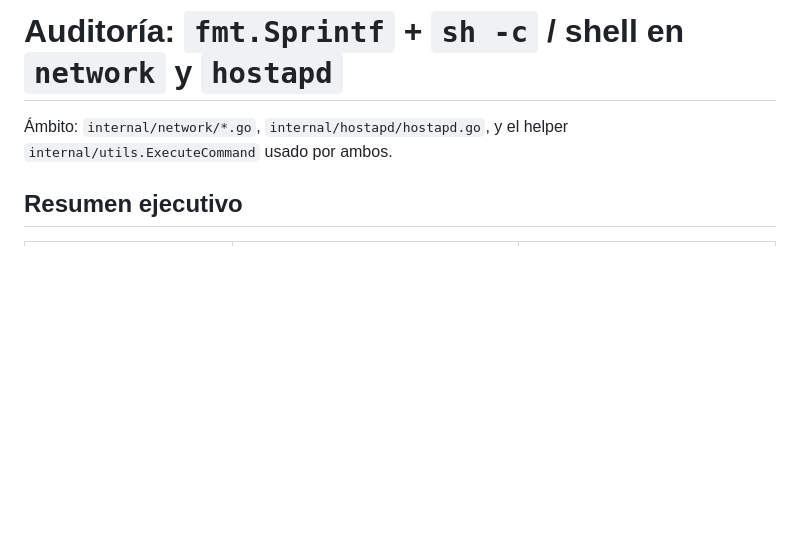
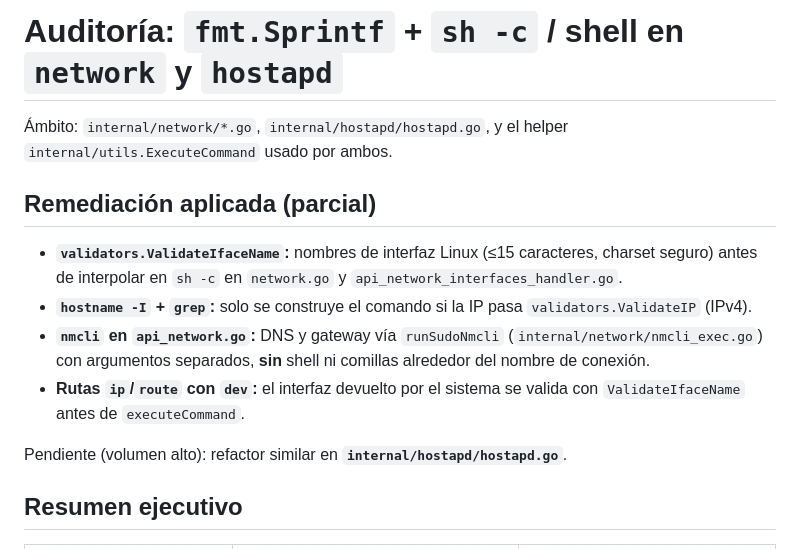
Before and after one commit to Hostberry-project/hostberry-project, a Markdown page: docs/AUDITORIA_SHELL_NETWORK_HOSTAPD.md, the part around the change. Rendered like a GitHub page; blank space fills up the shorter version.

Commit message:
Auto-subida: 2026-03-20 00:24:08

```diff
--- a/docs/AUDITORIA_SHELL_NETWORK_HOSTAPD.md
+++ b/docs/AUDITORIA_SHELL_NETWORK_HOSTAPD.md
@@ -1,6 +1,15 @@
 # Auditoría: `fmt.Sprintf` + `sh -c` / shell en `network` y `hostapd`
 
 Ámbito: `internal/network/*.go`, `internal/hostapd/hostapd.go`, y el helper `internal/utils.ExecuteCommand` usado por ambos.
+
+## Remediación aplicada (parcial)
+
+- **`validators.ValidateIfaceName`:** nombres de interfaz Linux (≤15 caracteres, charset seguro) antes de interpolar en `sh -c` en `network.go` y `api_network_interfaces_handler.go`.
+- **`hostname -I` + `grep`:** solo se construye el comando si la IP pasa `validators.ValidateIP` (IPv4).
+- **`nmcli` en `api_network.go`:** DNS y gateway vía `runSudoNmcli` (`internal/network/nmcli_exec.go`) con argumentos separados, **sin** shell ni comillas alrededor del nombre de conexión.
+- **Rutas `ip`/`route` con `dev`:** el interfaz devuelto por el sistema se valida con `ValidateIfaceName` antes de `executeCommand`.
+
+Pendiente (volumen alto): refactor similar en **`internal/hostapd/hostapd.go`**.
 
 ## Resumen ejecutivo
 
```
Also changed, not shown: docs/ESTRUCTURA_MODULOS.md (+1 -1 lines).
